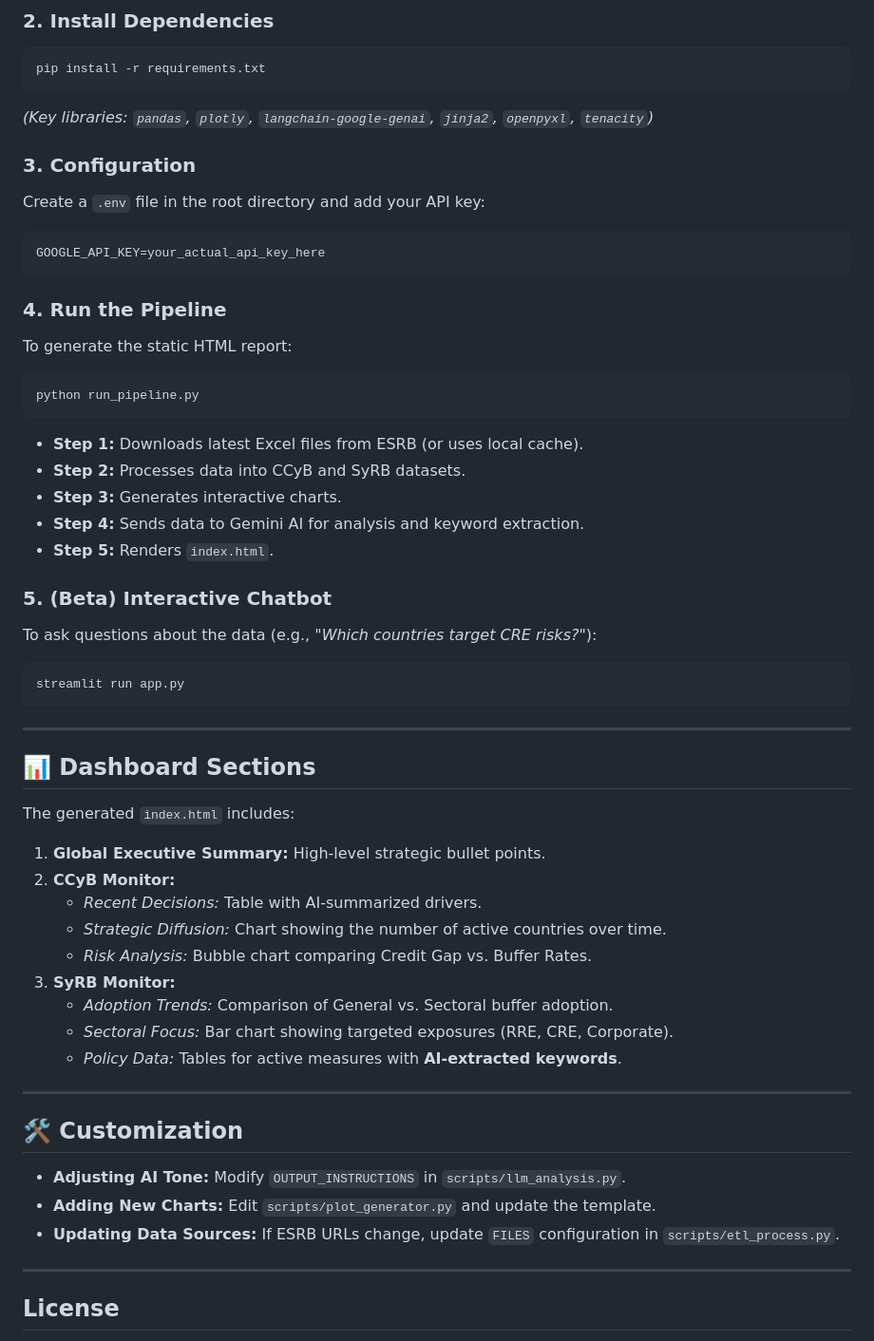
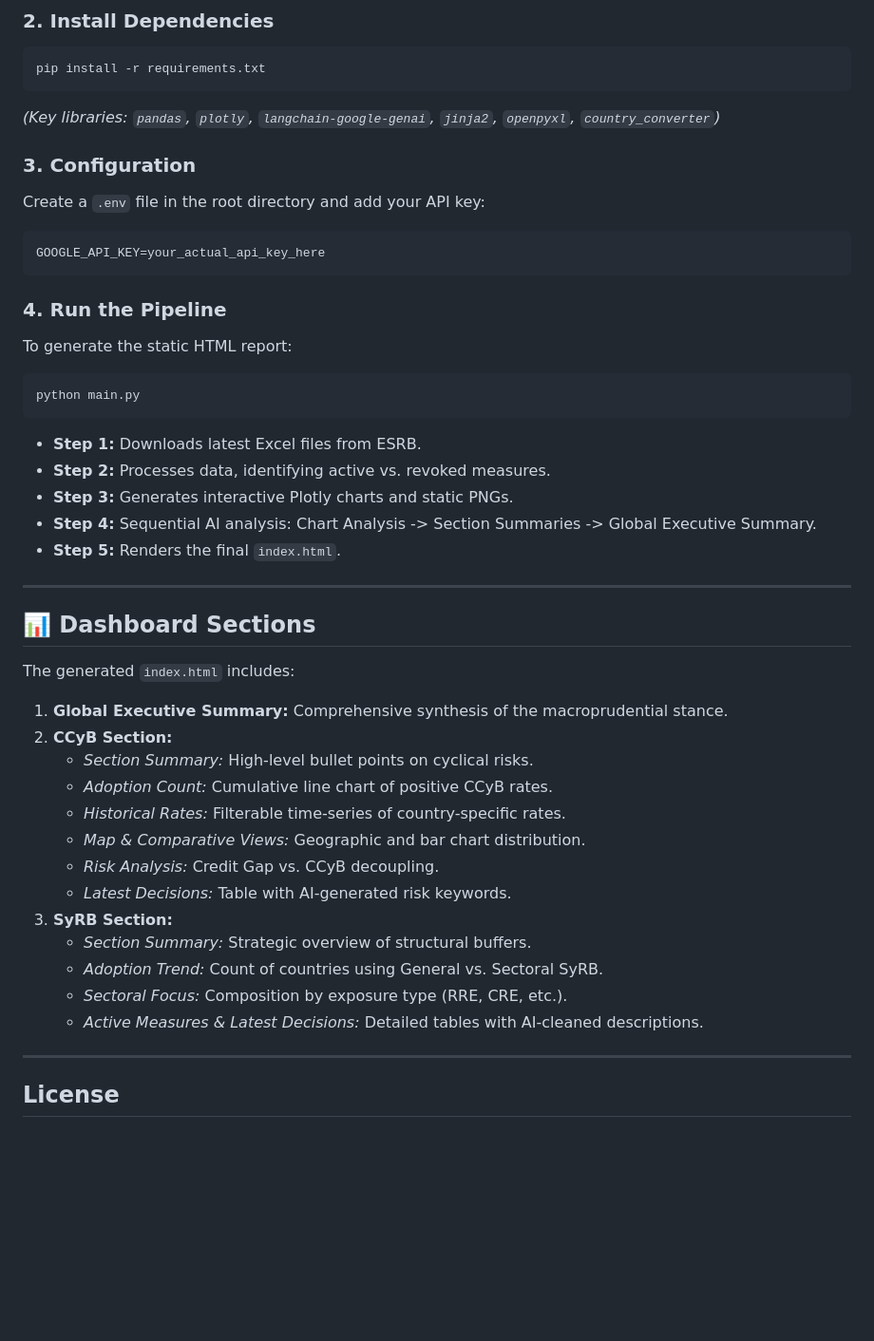
Before and after one commit to palicza2/Macroprudential-policy-hub, a Markdown page: README.md, the part around one of its changes. Shown at 95% size. Drawn GitHub-style; blank space fills up the shorter version.

Commit message:
docs: update README with current project structure and features

```diff
--- a/README.md
+++ b/README.md
@@ -56,7 +59,7 @@ This repository hosts a sophisticated pipeline that retrieves raw policy data fr
 
     pip install -r requirements.txt
 
-*(Key libraries: `pandas`, `plotly`, `langchain-google-genai`, `jinja2`, `openpyxl`, `tenacity`)*
+*(Key libraries: `pandas`, `plotly`, `langchain-google-genai`, `jinja2`, `openpyxl`, `country_converter`)*
 
 ### 3. Configuration
 Create a `.env` file in the root directory and add your API key:
@@ -66,18 +69,13 @@ Create a `.env` file in the root directory and add your API key:
 ### 4. Run the Pipeline
 To generate the static HTML report:
 
-    python run_pipeline.py
+    python main.py
 
-* **Step 1:** Downloads latest Excel files from ESRB (or uses local cache).
-* **Step 2:** Processes data into CCyB and SyRB datasets.
-* **Step 3:** Generates interactive charts.
-* **Step 4:** Sends data to Gemini AI for analysis and keyword extraction.
-* **Step 5:** Renders `index.html`.
-
-### 5. (Beta) Interactive Chatbot
-To ask questions about the data (e.g., *"Which countries target CRE risks?"*):
-
-    streamlit run app.py
+* **Step 1:** Downloads latest Excel files from ESRB.
+* **Step 2:** Processes data, identifying active vs. revoked measures.
+* **Step 3:** Generates interactive Plotly charts and static PNGs.
+* **Step 4:** Sequential AI analysis: Chart Analysis -> Section Summaries -> Global Executive Summary.
+* **Step 5:** Renders the final `index.html`.
 
 ---
 
@@ -85,23 +83,19 @@ To ask questions about the data (e.g., *"Which countries target CRE risks?"*):
 
 The generated `index.html` includes:
 
-1.  **Global Executive Summary:** High-level strategic bullet points.
-2.  **CCyB Monitor:**
-    * *Recent Decisions:* Table with AI-summarized drivers.
-    * *Strategic Diffusion:* Chart showing the number of active countries over time.
-    * *Risk Analysis:* Bubble chart comparing Credit Gap vs. Buffer Rates.
-3.  **SyRB Monitor:**
-    * *Adoption Trends:* Comparison of General vs. Sectoral buffer adoption.
-    * *Sectoral Focus:* Bar chart showing targeted exposures (RRE, CRE, Corporate).
-    * *Policy Data:* Tables for active measures with **AI-extracted keywords**.
-
----
-
-## 🛠️ Customization
-
-* **Adjusting AI Tone:** Modify `OUTPUT_INSTRUCTIONS` in `scripts/llm_analysis.py`.
-* **Adding New Charts:** Edit `scripts/plot_generator.py` and update the template.
-* **Updating Data Sources:** If ESRB URLs change, update `FILES` configuration in `scripts/etl_process.py`.
+1.  **Global Executive Summary:** Comprehensive synthesis of the macroprudential stance.
+2.  **CCyB Section:**
+    * *Section Summary:* High-level bullet points on cyclical risks.
+    * *Adoption Count:* Cumulative line chart of positive CCyB rates.
+    * *Historical Rates:* Filterable time-series of country-specific rates.
+    * *Map & Comparative Views:* Geographic and bar chart distribution.
+    * *Risk Analysis:* Credit Gap vs. CCyB decoupling.
+    * *Latest Decisions:* Table with AI-generated risk keywords.
+3.  **SyRB Section:**
+    * *Section Summary:* Strategic overview of structural buffers.
+    * *Adoption Trend:* Count of countries using General vs. Sectoral SyRB.
+    * *Sectoral Focus:* Composition by exposure type (RRE, CRE, etc.).
+    * *Active Measures & Latest Decisions:* Detailed tables with AI-cleaned descriptions.
 
 ---
 
```
Also changed, not shown: other parts of README.md (+20 -17 lines).
